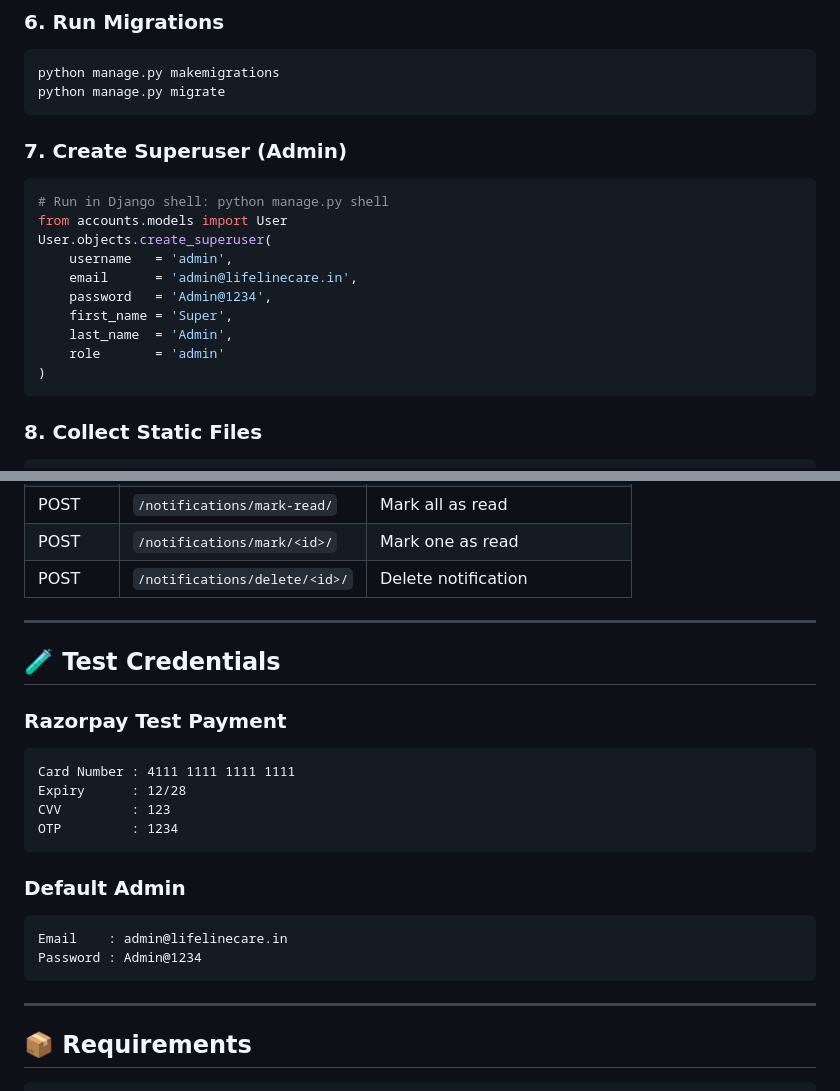
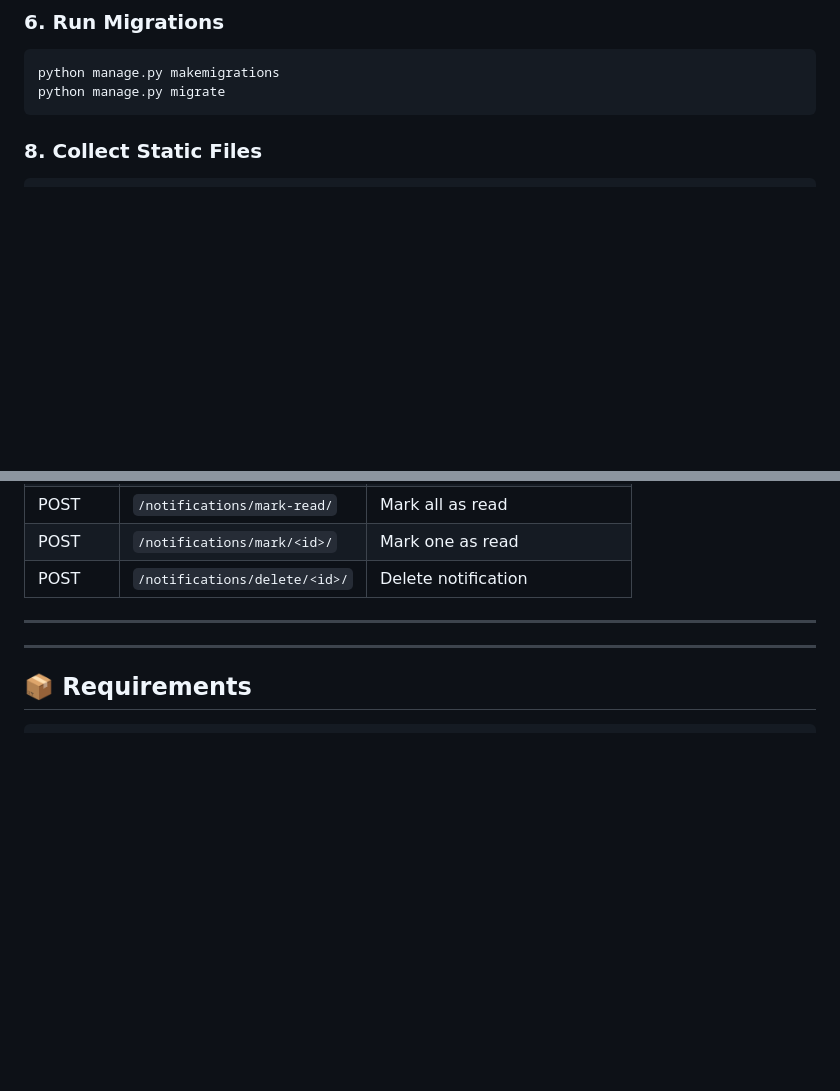
Before and after one commit to SwarupMandal-droid/healthcare-project, a Markdown page: README.md, 2 parts joined by grey strips. GitHub-like rendering; blank space fills up the shorter version.

Commit message:
Remove superuser and test credentials sections
Removed sections for creating a superuser and test credentials from the README.

````diff
--- a/README.md
+++ b/README.md
@@ -188,20 +188,7 @@ python manage.py makemigrations
 python manage.py migrate
 ```
 
-### 7. Create Superuser (Admin)
 
-```python
-# Run in Django shell: python manage.py shell
-from accounts.models import User
-User.objects.create_superuser(
-    username   = 'admin',
-    email      = 'admin@lifelinecare.in',
-    password   = 'Admin@1234',
-    first_name = 'Super',
-    last_name  = 'Admin',
-    role       = 'admin'
-)
-```
 
 ### 8. Collect Static Files
 
@@ -293,21 +280,8 @@ Visit `http://127.0.0.1:8000` 🎉
 
 ---
 
-## 🧪 Test Credentials
 
-### Razorpay Test Payment
-```
-Card Number : 4111 1111 1111 1111
-Expiry      : 12/28
-CVV         : 123
-OTP         : 1234
-```
 
-### Default Admin
-```
-Email    : admin@lifelinecare.in
-Password : Admin@1234
-```
 
 ---
 
````
